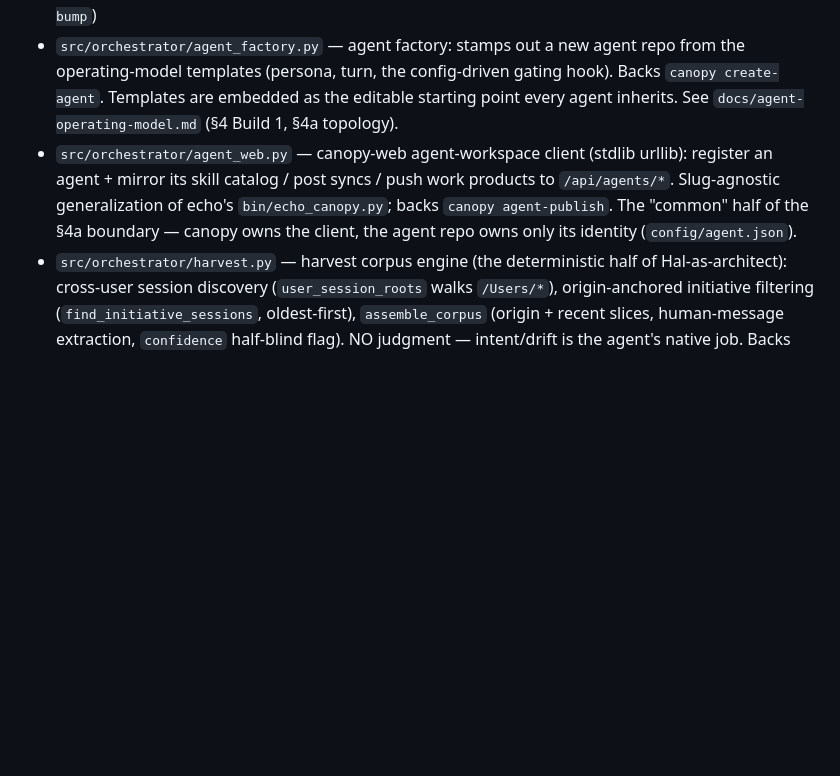
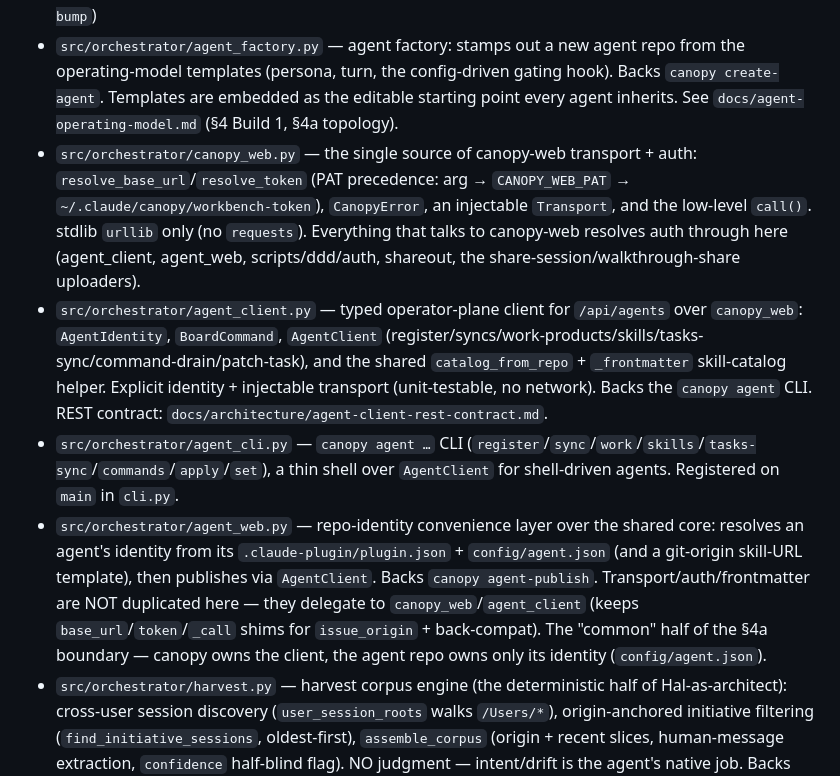
Before and after one commit to jjackson/canopy, a Markdown page: CLAUDE.md, the part around the change. GitHub-like rendering; blank space fills up the shorter version.

Commit message:
docs(agent-client): REST contract for non-Python consumers + module pointers
Co-Authored-By: Claude Opus 4.8 (1M context) <noreply@anthropic.com>

```diff
--- a/CLAUDE.md
+++ b/CLAUDE.md
@@ -168,7 +168,10 @@ Then follow the plugin-update steps below (`/canopy:update` etc.) if
 - `src/orchestrator/verify_findings.py` — re-verifies session-review proposals against current repo state (backs `canopy verify-findings`)
 - `src/orchestrator/version_bump.py` — VERSION coordination across worktrees (backs `canopy version bump`)
 - `src/orchestrator/agent_factory.py` — agent factory: stamps out a new agent repo from the operating-model templates (persona, turn, the config-driven gating hook). Backs `canopy create-agent`. Templates are embedded as the editable starting point every agent inherits. See `docs/agent-operating-model.md` (§4 Build 1, §4a topology).
-- `src/orchestrator/agent_web.py` — canopy-web agent-workspace client (stdlib urllib): register an agent + mirror its skill catalog / post syncs / push work products to `/api/agents/*`. Slug-agnostic generalization of echo's `bin/echo_canopy.py`; backs `canopy agent-publish`. The "common" half of the §4a boundary — canopy owns the client, the agent repo owns only its identity (`config/agent.json`).
+- `src/orchestrator/canopy_web.py` — the single source of canopy-web transport + auth: `resolve_base_url`/`resolve_token` (PAT precedence: arg → `CANOPY_WEB_PAT` → `~/.claude/canopy/workbench-token`), `CanopyError`, an injectable `Transport`, and the low-level `call()`. stdlib `urllib` only (no `requests`). Everything that talks to canopy-web resolves auth through here (agent_client, agent_web, scripts/ddd/auth, shareout, the share-session/walkthrough-share uploaders).
+- `src/orchestrator/agent_client.py` — typed operator-plane client for `/api/agents` over `canopy_web`: `AgentIdentity`, `BoardCommand`, `AgentClient` (register/syncs/work-products/skills/tasks-sync/command-drain/patch-task), and the shared `catalog_from_repo` + `_frontmatter` skill-catalog helper. Explicit identity + injectable transport (unit-testable, no network). Backs the `canopy agent` CLI. REST contract: `docs/architecture/agent-client-rest-contract.md`.
+- `src/orchestrator/agent_cli.py` — `canopy agent …` CLI (`register`/`sync`/`work`/`skills`/`tasks-sync`/`commands`/`apply`/`set`), a thin shell over `AgentClient` for shell-driven agents. Registered on `main` in `cli.py`.
+- `src/orchestrator/agent_web.py` — repo-identity convenience layer over the shared core: resolves an agent's identity from its `.claude-plugin/plugin.json` + `config/agent.json` (and a git-origin skill-URL template), then publishes via `AgentClient`. Backs `canopy agent-publish`. Transport/auth/frontmatter are NOT duplicated here — they delegate to `canopy_web`/`agent_client` (keeps `base_url`/`token`/`_call` shims for `issue_origin` + back-compat). The "common" half of the §4a boundary — canopy owns the client, the agent repo owns only its identity (`config/agent.json`).
 - `src/orchestrator/harvest.py` — harvest corpus engine (the deterministic half of Hal-as-architect): cross-user session discovery (`user_session_roots` walks `/Users/*`), origin-anchored initiative filtering (`find_initiative_sessions`, oldest-first), `assemble_corpus` (origin + recent slices, human-message extraction, `confidence` half-blind flag). NO judgment — intent/drift is the agent's native job. Backs `canopy harvest corpus`. See memory `harvester-architect`.
 - `src/orchestrator/provision.py` — portable secret provisioning: reads a repo's `config/secrets.yaml` (1Password refs + targets, no values) and materializes each via `op` into its target (idempotent, 0600, `{repo}`/`~`/relative targets, `--check` dry-run). Backs `canopy provision`. 1Password = source of truth; worktree-clean (targets global or provider-repo, never a gitignored repo `.env`). See `docs/agent-operating-model.md` §4e.
 - `src/orchestrator/openclaw_harvest.py` — OpenClaw → canopy-agent bridge: snapshot (rsync, excludes creds) + inventory + compare-to-repo + bootstrap-new / reconcile-novel-skills. Engine is pure/offline (testable); backs `canopy openclaw-harvest` + the `openclaw-harvest` skill. Salvages ideas off the dead OpenClaw droplets into git.
```
Also changed, not shown: docs/architecture/agent-client-rest-contract.md (added, +42 -0 lines).
